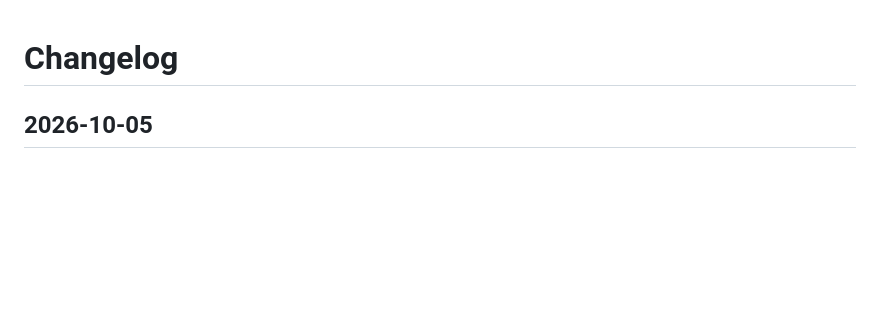
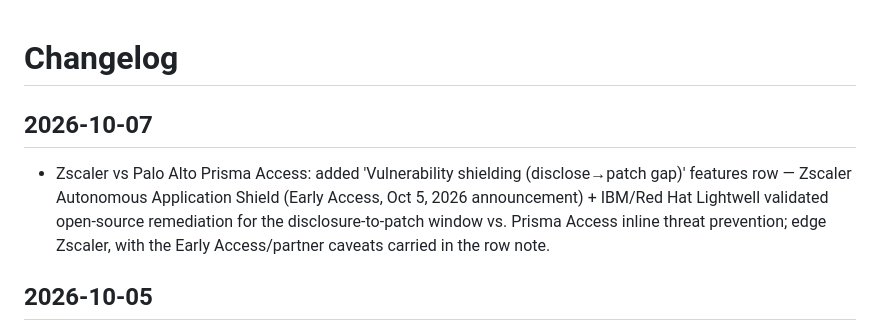
Before and after one commit to scribnetai/battlecards, a Markdown page: CHANGELOG.md, the part around the change. Rendered like a GitHub page; blank space fills up the shorter version.

Commit message:
Changelog 2026-10-07

```diff
--- a/CHANGELOG.md
+++ b/CHANGELOG.md
@@ -1,4 +1,8 @@
 # Changelog
+
+## 2026-10-07
+
+- Zscaler vs Palo Alto Prisma Access: added 'Vulnerability shielding (disclose→patch gap)' features row — Zscaler Autonomous Application Shield (Early Access, Oct 5, 2026 announcement) + IBM/Red Hat Lightwell validated open-source remediation for the disclosure-to-patch window vs. Prisma Access inline threat prevention; edge Zscaler, with the Early Access/partner caveats carried in the row note.
 
 ## 2026-10-05
 
```
